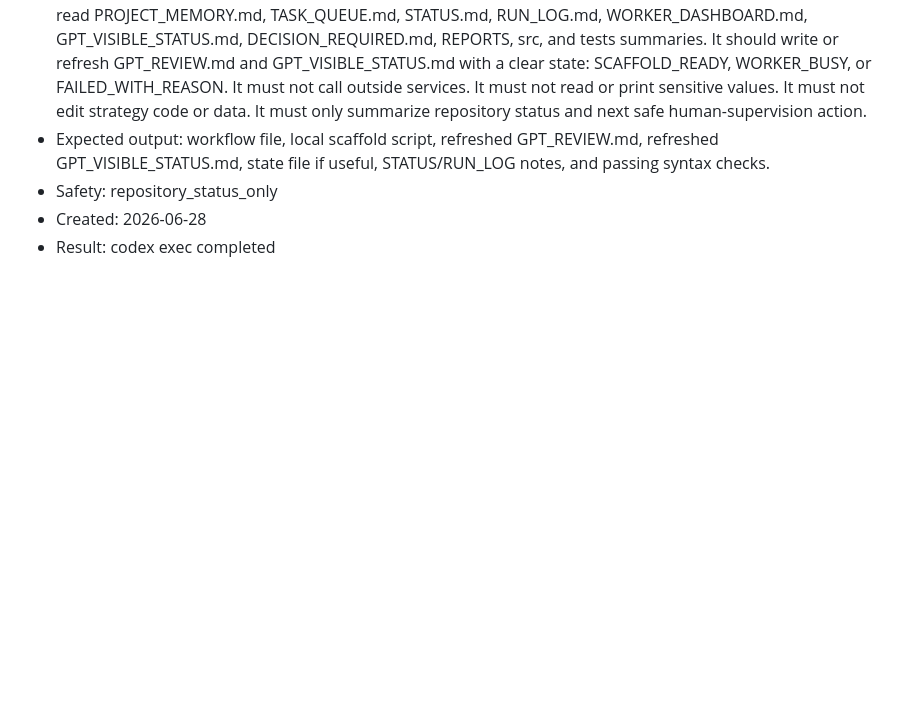
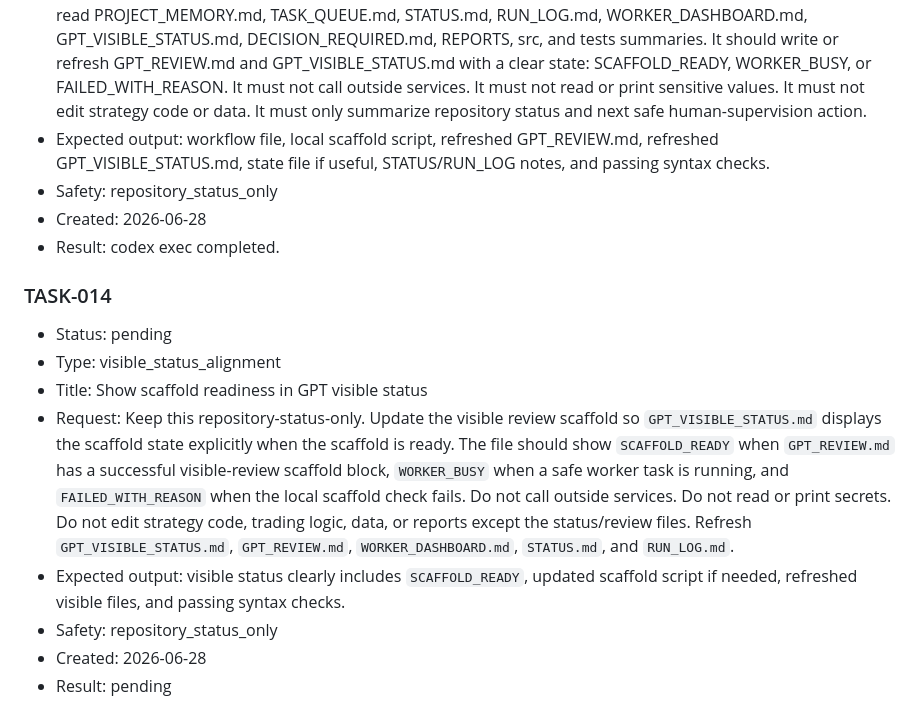
Before and after one commit to liyuanqiang-spec/-, a Markdown page: TASK_QUEUE.md, the part around the change. Drawn GitHub-style; blank space fills up the shorter version.

Commit message:
Add visible scaffold status fix task

```diff
--- a/TASK_QUEUE.md
+++ b/TASK_QUEUE.md
@@ -110,4 +110,14 @@ Worker rule: execute the first task whose Status is `pending` and whose Safety i
 - Expected output: workflow file, local scaffold script, refreshed GPT_REVIEW.md, refreshed GPT_VISIBLE_STATUS.md, state file if useful, STATUS/RUN_LOG notes, and passing syntax checks.
 - Safety: repository_status_only
 - Created: 2026-06-28
-- Result: codex exec completed
+- Result: codex exec completed.
+
+### TASK-014
+- Status: pending
+- Type: visible_status_alignment
+- Title: Show scaffold readiness in GPT visible status
+- Request: Keep this repository-status-only. Update the visible review scaffold so `GPT_VISIBLE_STATUS.md` displays the scaffold state explicitly when the scaffold is ready. The file should show `SCAFFOLD_READY` when `GPT_REVIEW.md` has a successful visible-review scaffold block, `WORKER_BUSY` when a safe worker task is running, and `FAILED_WITH_REASON` when the local scaffold check fails. Do not call outside services. Do not read or print secrets. Do not edit strategy code, trading logic, data, or reports except the status/review files. Refresh `GPT_VISIBLE_STATUS.md`, `GPT_REVIEW.md`, `WORKER_DASHBOARD.md`, `STATUS.md`, and `RUN_LOG.md`.
+- Expected output: visible status clearly includes `SCAFFOLD_READY`, updated scaffold script if needed, refreshed visible files, and passing syntax checks.
+- Safety: repository_status_only
+- Created: 2026-06-28
+- Result: pending
```
